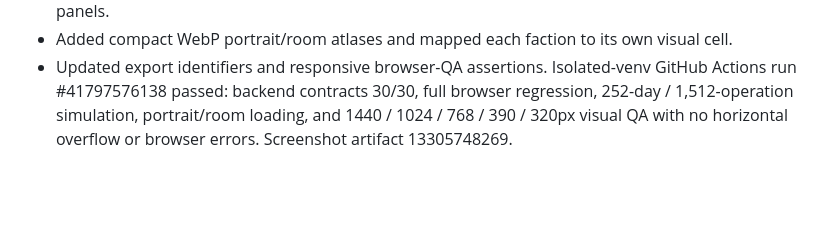
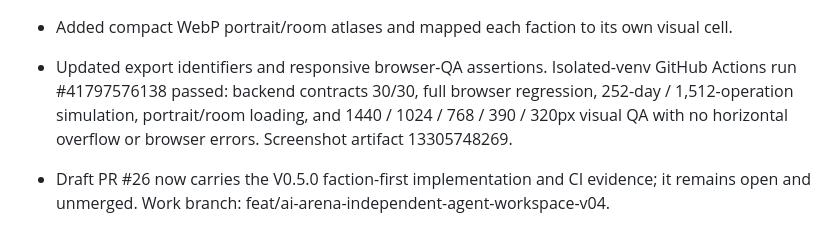
Before and after one commit to jinngimk-lang/wendnag, a Markdown page: 11-ai-arena/STATUS.md, the part around the change. Drawn GitHub-style; blank space fills up the shorter version.

```diff
--- a/11-ai-arena/STATUS.md
+++ b/11-ai-arena/STATUS.md
@@ -151,3 +151,6 @@ Before continuing, read root `AGENTS.md`, then `PROJECT.md`, `STATUS.md`, `CHECK
 - Rebuilt the visible experience around six investment factions, individual Agent portraits, dedicated research-room scenes, three-role adversarial research teams, and per-Agent paper-trade decision panels.
 - Added compact WebP portrait/room atlases and mapped each faction to its own visual cell.
 - Updated export identifiers and responsive browser-QA assertions. Isolated-venv GitHub Actions run #41797576138 passed: backend contracts 30/30, full browser regression, 252-day / 1,512-operation simulation, portrait/room loading, and 1440 / 1024 / 768 / 390 / 320px visual QA with no horizontal overflow or browser errors. Screenshot artifact 13305748269.
+
+
+- Draft PR #26 now carries the V0.5.0 faction-first implementation and CI evidence; it remains open and unmerged. Work branch: feat/ai-arena-independent-agent-workspace-v04.
```
Also changed, not shown: 11-ai-arena/experience-v3/CHECKPOINT.md (+3 -0 lines), 11-ai-arena/experience-v3/README.md (+2 -0 lines).
